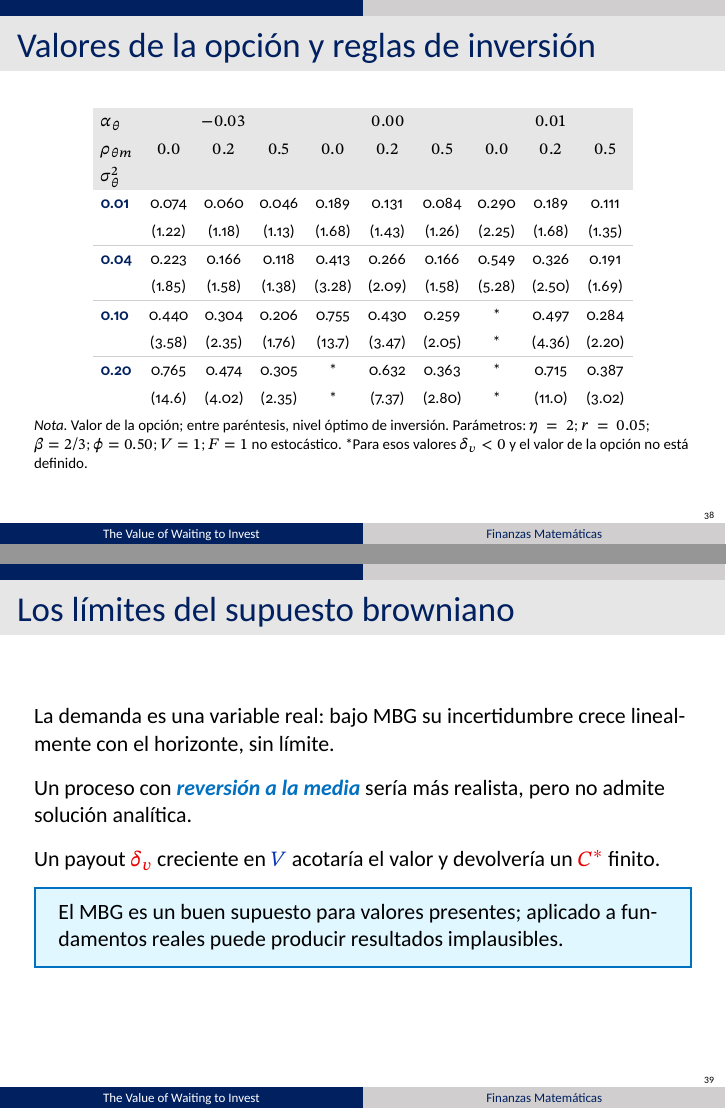
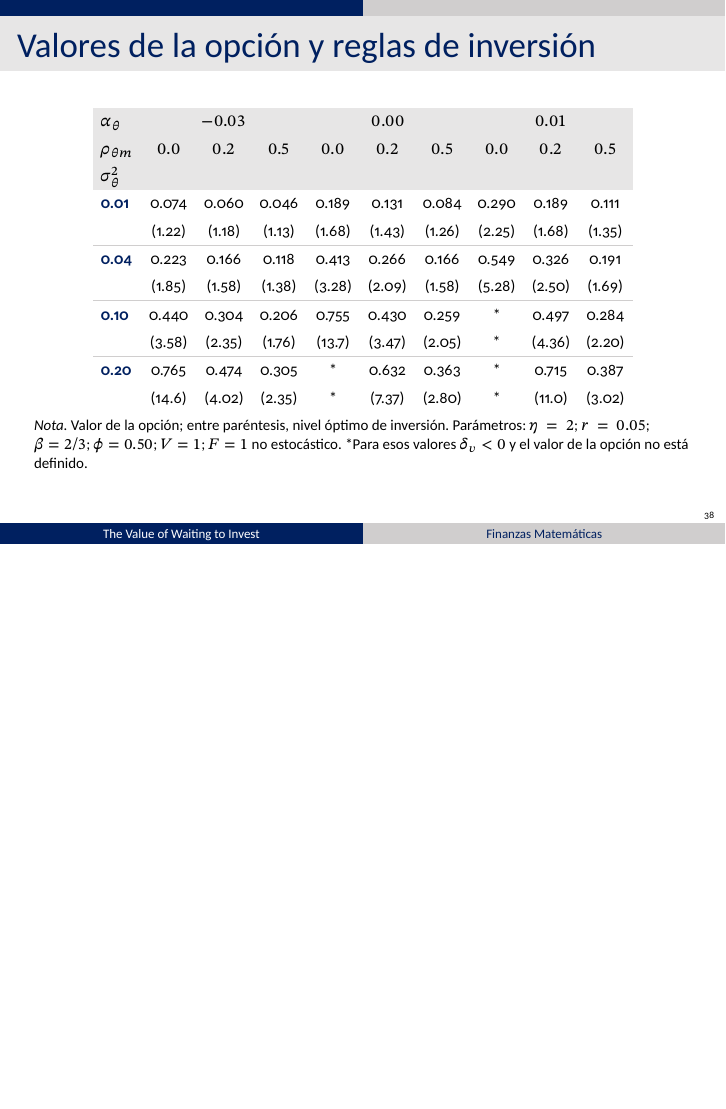
Before and after one commit to agusbosss/finanzas-mat-mcdonald-siegel, LaTeX slides (presentacion/main.tex, which reads presentacion/partes/4-agustin.tex): pages 38 and 39 of 43 before the commit and page 38 of 42 after it, the two joined at a grey line, the shorter picture padded with empty space. Compiled offline with XeLaTeX.

Commit message:
Agustín: eliminar slide 'Los límites del supuesto browniano'
Co-Authored-By: Claude Opus 4.8 (1M context) <noreply@anthropic.com>

```diff
--- a/presentacion/partes/4-agustin.tex
+++ b/presentacion/partes/4-agustin.tex
@@ -258,22 +258,6 @@
     valor de la opción no está definido.}
 \end{frame}
 
-% (guion §6 — autocrítica del paper)
-\begin{frame}{Los límites del supuesto browniano}
-  La demanda es una variable real: bajo MBG su incertidumbre crece
-  linealmente con el horizonte, sin límite.
-  \par\vspace{3mm}
-  Un proceso con \concepto{reversión a la media} sería más realista, pero
-  no admite solución analítica.
-  \par\vspace{3mm}
-  Un payout \rj{$\delta_v$} creciente en \az{$V$} acotaría el valor y
-  devolvería un \rj{$C^*$} finito.
-  \begin{cajatexto}
-    El MBG es un buen supuesto para valores presentes; aplicado a
-    fundamentos reales puede producir resultados implausibles.
-  \end{cajatexto}
-\end{frame}
-
 % (Sección VI del paper)
 \begin{frame}{Conclusiones}
   \vspace{1mm}
```
Also changed, not shown: Presentación McDonald-Siegel v6.pdf.
